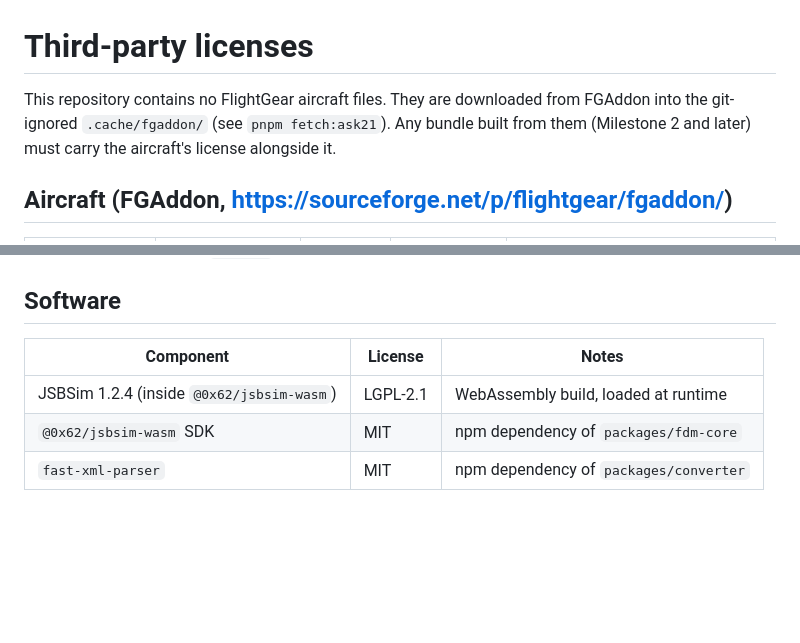
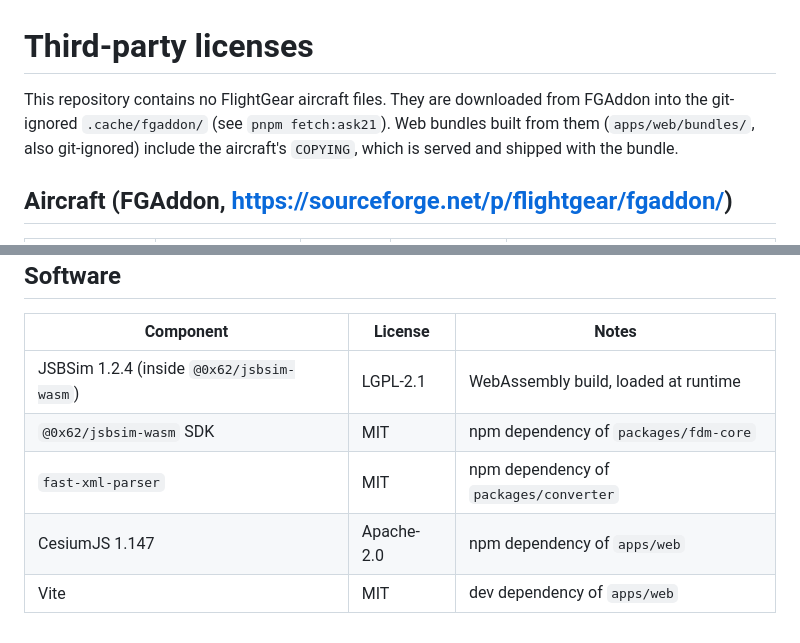
Before and after one commit to rtnicolae/WebFlight, a Markdown page: LICENSES.md, 2 parts joined by grey strips. GitHub-like rendering; blank space fills up the shorter version.

```diff
--- a/LICENSES.md
+++ b/LICENSES.md
@@ -1,8 +1,9 @@
 # Third-party licenses
 
 This repository contains no FlightGear aircraft files. They are downloaded from FGAddon
-into the git-ignored `.cache/fgaddon/` (see `pnpm fetch:ask21`). Any bundle built from
-them (Milestone 2 and later) must carry the aircraft's license alongside it.
+into the git-ignored `.cache/fgaddon/` (see `pnpm fetch:ask21`). Web bundles built from
+them (`apps/web/bundles/`, also git-ignored) include the aircraft's `COPYING`, which is
+served and shipped with the bundle.
 
 ## Aircraft (FGAddon, https://sourceforge.net/p/flightgear/fgaddon/)
 
@@ -19,3 +20,5 @@ Check each new aircraft's `COPYING` before adding it to this table.
 | JSBSim 1.2.4 (inside `@0x62/jsbsim-wasm`) | LGPL-2.1 | WebAssembly build, loaded at runtime |
 | `@0x62/jsbsim-wasm` SDK | MIT | npm dependency of `packages/fdm-core` |
 | `fast-xml-parser` | MIT | npm dependency of `packages/converter` |
+| CesiumJS 1.147 | Apache-2.0 | npm dependency of `apps/web` |
+| Vite | MIT | dev dependency of `apps/web` |
```
Also changed, not shown: README.md (+6 -4 lines), docs/milestone-2.md (added, +81 -0 lines), docs/img/m2-chase.jpg (added), docs/img/m2-closeup.jpg (added), docs/img/m2-cockpit.jpg (added).
